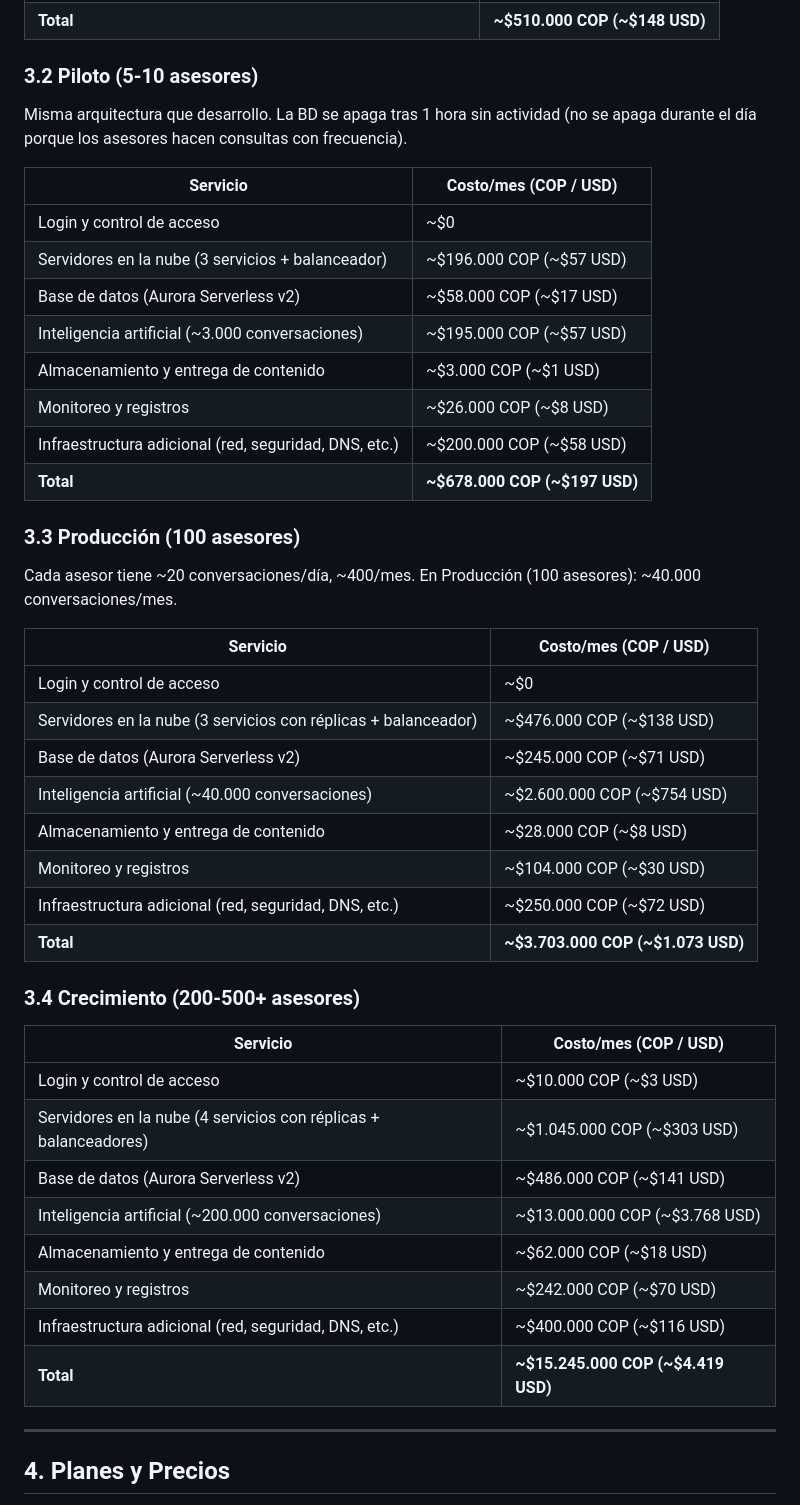
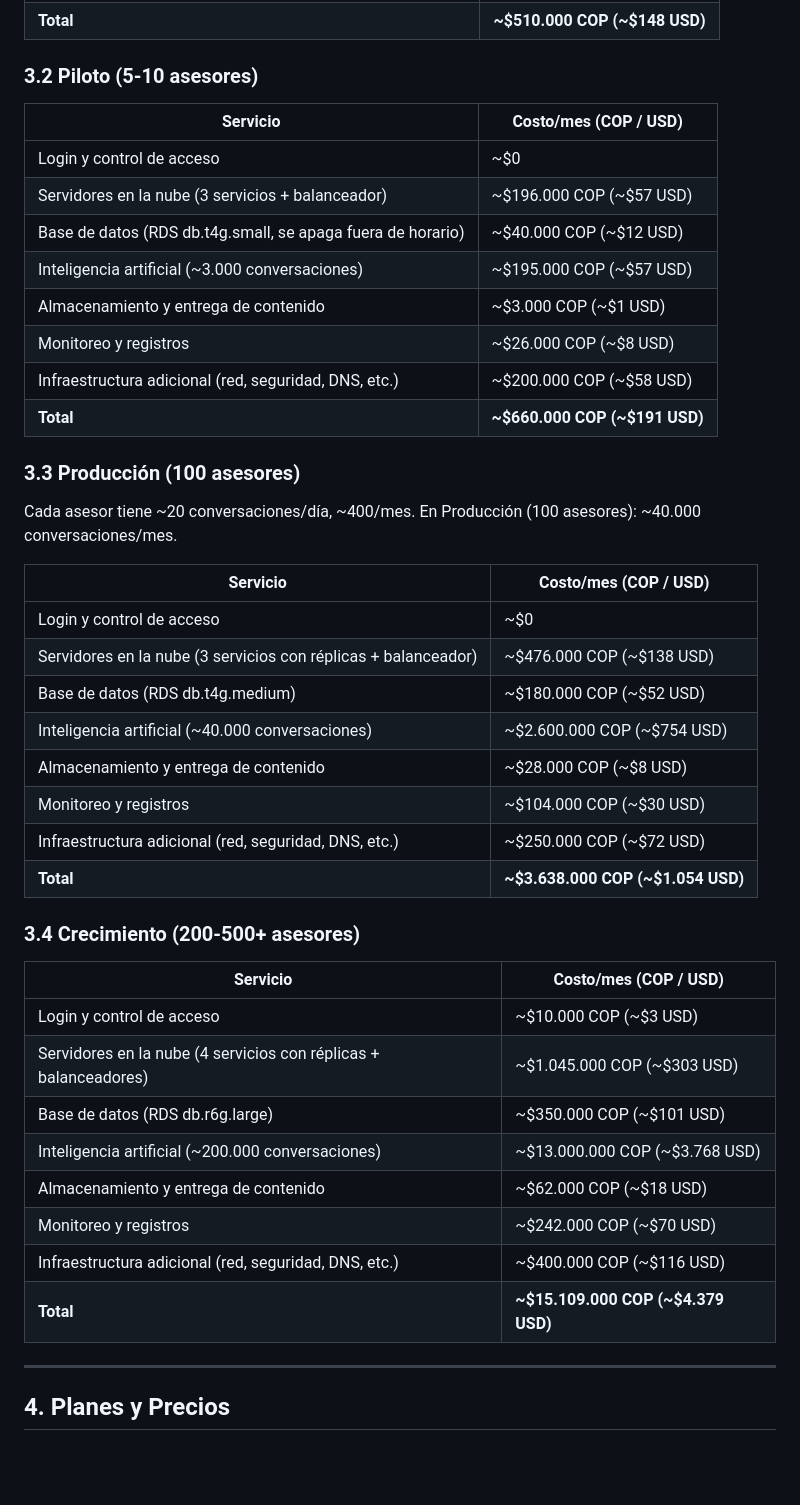
Before and after one commit to johnruedal96/capillas, a Markdown page: docs/propuesta_tecnologica_final.md, the part around one of its changes. Rendered like a GitHub page; blank space fills up the shorter version.

Commit message:
update DB

```diff
--- a/docs/propuesta_tecnologica_final.md
+++ b/docs/propuesta_tecnologica_final.md
@@ -250,18 +250,16 @@ TRM de referencia: **$1 USD = $3,450 COP**.
 
 ### 3.2 Piloto (5-10 asesores)
 
-Misma arquitectura que desarrollo. La BD se apaga tras 1 hora sin actividad (no se apaga durante el día porque los asesores hacen consultas con frecuencia).
-
 | Servicio | Costo/mes (COP / USD) |
 |----------|----------------------|
 | Login y control de acceso | ~$0 |
 | Servidores en la nube (3 servicios + balanceador) | ~$196.000 COP (~$57 USD) |
-| Base de datos (Aurora Serverless v2) | ~$58.000 COP (~$17 USD) |
+| Base de datos (RDS db.t4g.small, se apaga fuera de horario) | ~$40.000 COP (~$12 USD) |
 | Inteligencia artificial (~3.000 conversaciones) | ~$195.000 COP (~$57 USD) |
 | Almacenamiento y entrega de contenido | ~$3.000 COP (~$1 USD) |
 | Monitoreo y registros | ~$26.000 COP (~$8 USD) |
 | Infraestructura adicional (red, seguridad, DNS, etc.) | ~$200.000 COP (~$58 USD) |
-| **Total** | **~$678.000 COP (~$197 USD)** |
+| **Total** | **~$660.000 COP (~$191 USD)** |
 
 ### 3.3 Producción (100 asesores)
 
@@ -271,12 +269,12 @@ Cada asesor tiene ~20 conversaciones/día, ~400/mes. En Producción (100 asesore
 |----------|----------------------|
 | Login y control de acceso | ~$0 |
 | Servidores en la nube (3 servicios con réplicas + balanceador) | ~$476.000 COP (~$138 USD) |
-| Base de datos (Aurora Serverless v2) | ~$245.000 COP (~$71 USD) |
+| Base de datos (RDS db.t4g.medium) | ~$180.000 COP (~$52 USD) |
 | Inteligencia artificial (~40.000 conversaciones) | ~$2.600.000 COP (~$754 USD) |
 | Almacenamiento y entrega de contenido | ~$28.000 COP (~$8 USD) |
 | Monitoreo y registros | ~$104.000 COP (~$30 USD) |
 | Infraestructura adicional (red, seguridad, DNS, etc.) | ~$250.000 COP (~$72 USD) |
-| **Total** | **~$3.703.000 COP (~$1.073 USD)** |
+| **Total** | **~$3.638.000 COP (~$1.054 USD)** |
 
 ### 3.4 Crecimiento (200-500+ asesores)
 
@@ -284,12 +282,12 @@ Cada asesor tiene ~20 conversaciones/día, ~400/mes. En Producción (100 asesore
 |----------|----------------------|
 | Login y control de acceso | ~$10.000 COP (~$3 USD) |
 | Servidores en la nube (4 servicios con réplicas + balanceadores) | ~$1.045.000 COP (~$303 USD) |
-| Base de datos (Aurora Serverless v2) | ~$486.000 COP (~$141 USD) |
+| Base de datos (RDS db.r6g.large) | ~$350.000 COP (~$101 USD) |
 | Inteligencia artificial (~200.000 conversaciones) | ~$13.000.000 COP (~$3.768 USD) |
 | Almacenamiento y entrega de contenido | ~$62.000 COP (~$18 USD) |
 | Monitoreo y registros | ~$242.000 COP (~$70 USD) |
 | Infraestructura adicional (red, seguridad, DNS, etc.) | ~$400.000 COP (~$116 USD) |
-| **Total** | **~$15.245.000 COP (~$4.419 USD)** |
+| **Total** | **~$15.109.000 COP (~$4.379 USD)** |
 
 ---
 
```
Also changed, not shown: other parts of docs/propuesta_tecnologica_final.md (+3 -3 lines).
